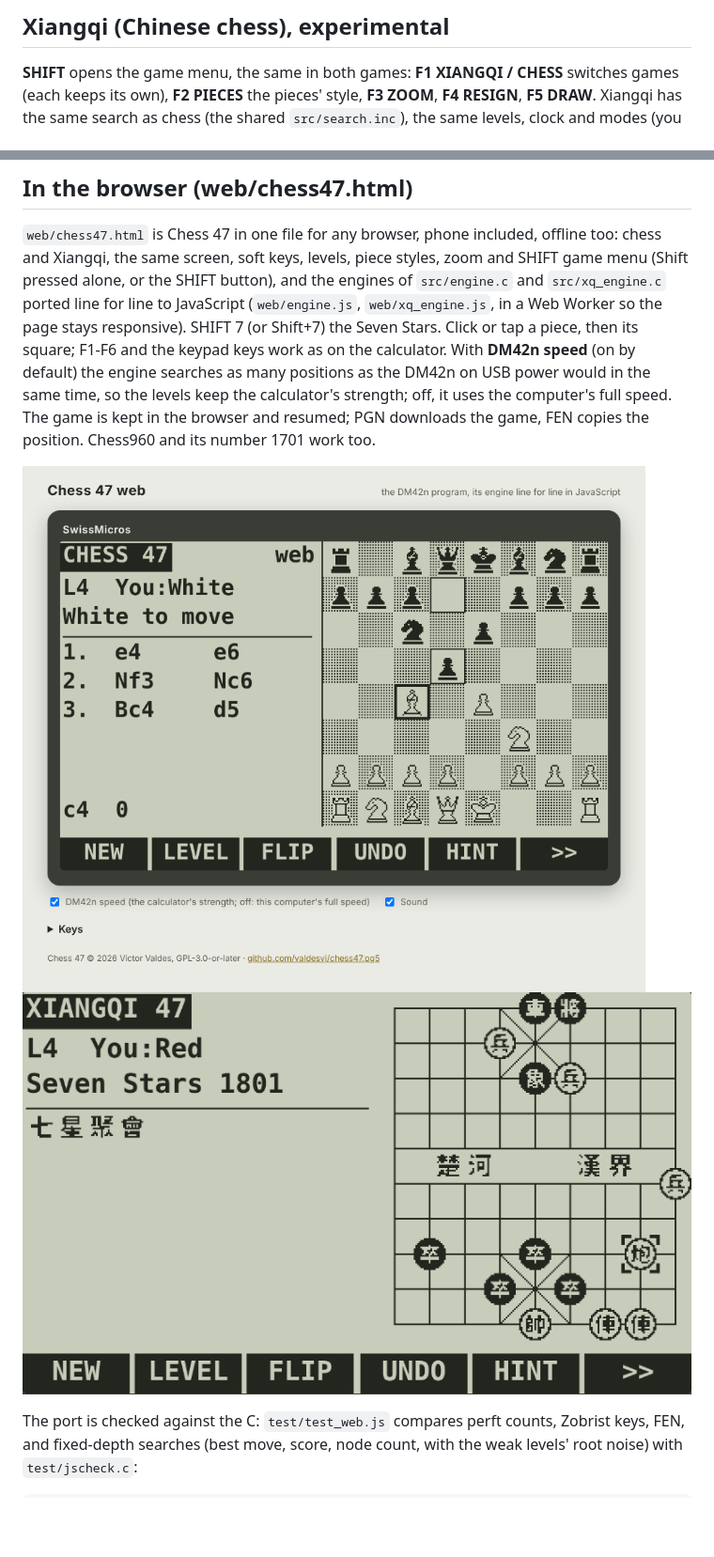
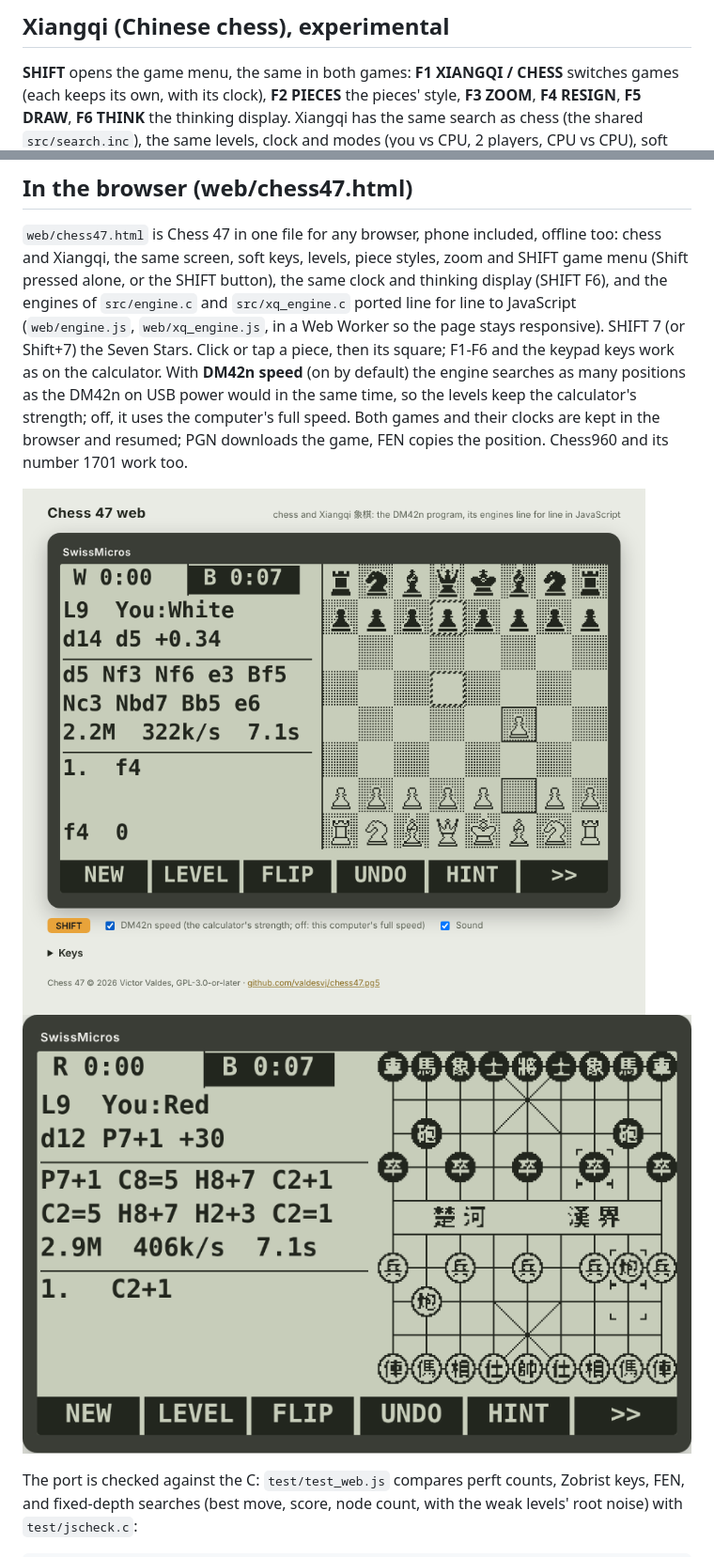
Before and after one commit to valdesvj/chess47.pg5, a Markdown page: README.md, 2 parts joined by grey strips. Shown at 94% size. Rendered like a GitHub page; pictures changed too: docs/web.png, docs/web_xiangqi.png; blank space fills up the shorter version.

```diff
--- a/README.md
+++ b/README.md
@@ -28,7 +44,8 @@ To return to Free42: in Chess 47 press **SHIFT 0 (SETUP) → System**, or use
 ## Xiangqi (Chinese chess), experimental
 
 **SHIFT** opens the game menu, the same in both games: **F1 XIANGQI / CHESS** switches games (each keeps its
-own), **F2 PIECES** the pieces' style, **F3 ZOOM**, **F4 RESIGN**, **F5 DRAW**. Xiangqi has the same search as chess
+own, with its clock), **F2 PIECES** the pieces' style, **F3 ZOOM**, **F4 RESIGN**, **F5 DRAW**, **F6 THINK** the thinking
+display. Xiangqi has the same search as chess
 (the shared `src/search.inc`), the same levels, clock and modes (you vs CPU, 2 players, CPU vs CPU), soft keys and
 zoom; moves in WXF notation (C2=5, H8+7). The pieces (**×** or SHIFT F2): the traditional characters (Red
 帥仕相傌俥炮兵, Black 將士象馬車砲卒, from Noto Sans CJK, thinned to one-pixel strokes), symbols (crown, shield,
@@ -343,11 +394,13 @@ python3 tools/dm42view.py --png shots/    # and a PNG of every screen
 
 `web/chess47.html` is Chess 47 in one file for any browser, phone included, offline too: chess and Xiangqi, the
 same screen, soft keys, levels, piece styles, zoom and SHIFT game menu (Shift pressed alone, or the SHIFT button),
-and the engines of `src/engine.c` and `src/xq_engine.c` ported line for line to JavaScript (`web/engine.js`,
+the same clock and thinking display (SHIFT F6), and the engines of `src/engine.c` and `src/xq_engine.c` ported line
+for line to JavaScript (`web/engine.js`,
 `web/xq_engine.js`, in a Web Worker so the page stays responsive). SHIFT 7 (or Shift+7) the Seven Stars. Click or tap a piece, then its square; F1-F6 and the keypad keys work
 as on the calculator. With **DM42n speed** (on by default) the engine searches as many positions as the DM42n on
 USB power would in the same time, so the levels keep the calculator's strength; off, it uses the computer's
-full speed. The game is kept in the browser and resumed; PGN downloads the game, FEN copies the position.
+full speed. Both games and their clocks are kept in the browser and resumed; PGN downloads the game, FEN copies
+the position.
 Chess960 and its number 1701 work too.
 
 ![web](docs/web.png) ![web: Xiangqi](docs/web_xiangqi.png)
```
Also changed, not shown: other parts of README.md (+68 -18 lines), docs/clock.png (added), docs/screens.png, docs/thinking.png (added), 7 other files.
